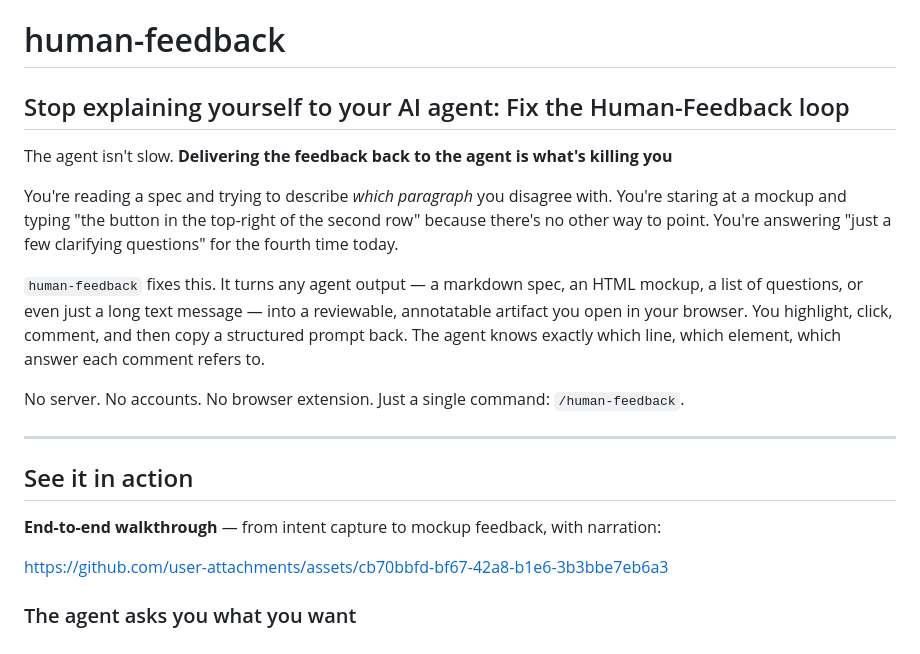
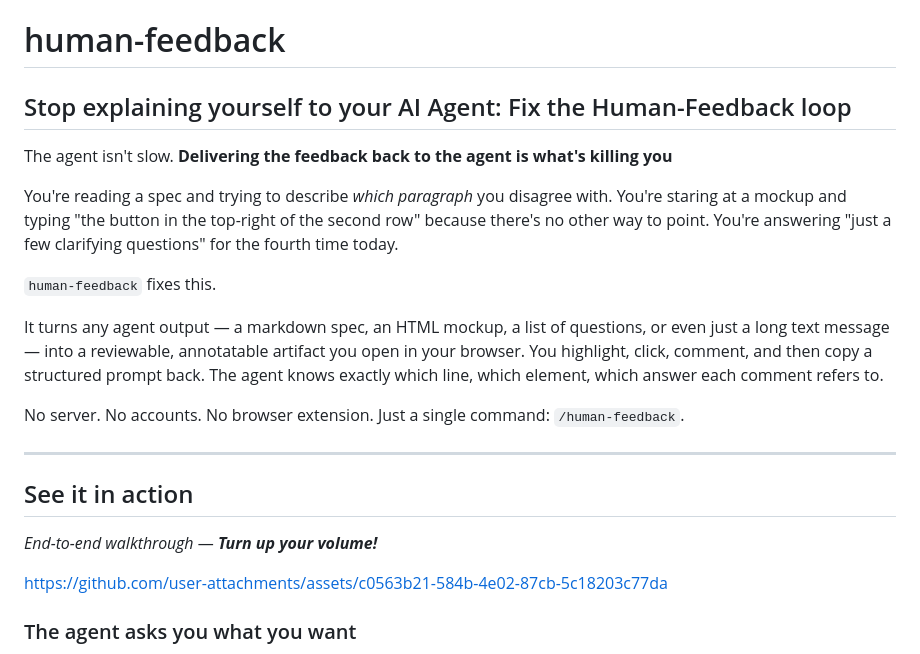
Before and after one commit to nsharir/human-feedback, a Markdown page: README.md, the part around the change. Drawn GitHub-style.

Commit message:
Update README.md
Updating video

```diff
--- a/README.md
+++ b/README.md
@@ -1,5 +1,5 @@
 # human-feedback
-## Stop explaining yourself to your AI agent: Fix the Human-Feedback loop
+## Stop explaining yourself to your AI Agent: Fix the Human-Feedback loop
 
 The agent isn't slow. **Delivering the feedback back to the agent is what's killing you**
 
@@ -9,6 +9,7 @@ You're answering "just a few clarifying questions" for the fourth time today.
 
 
 `human-feedback` fixes this.
+
 It turns any agent output — a markdown spec, an HTML mockup, a list of questions, or even just a long text message — into a reviewable, annotatable artifact you open in your browser.
 You highlight, click, comment, and then copy a structured prompt back.
 The agent knows exactly which line, which element, which answer each comment refers to.
@@ -19,9 +20,9 @@ No server. No accounts. No browser extension. Just a single command: `/human-fee
 
 ## See it in action
 
-**End-to-end walkthrough** — from intent capture to mockup feedback, with narration:
+*End-to-end walkthrough* — ***Turn up your volume!***
 
-https://github.com/user-attachments/assets/cb70bbfd-bf67-42a8-b1e6-3b3bbe7eb6a3
+https://github.com/user-attachments/assets/c0563b21-584b-4e02-87cb-5c18203c77da
 
 ### The agent asks you what you want
 
```
